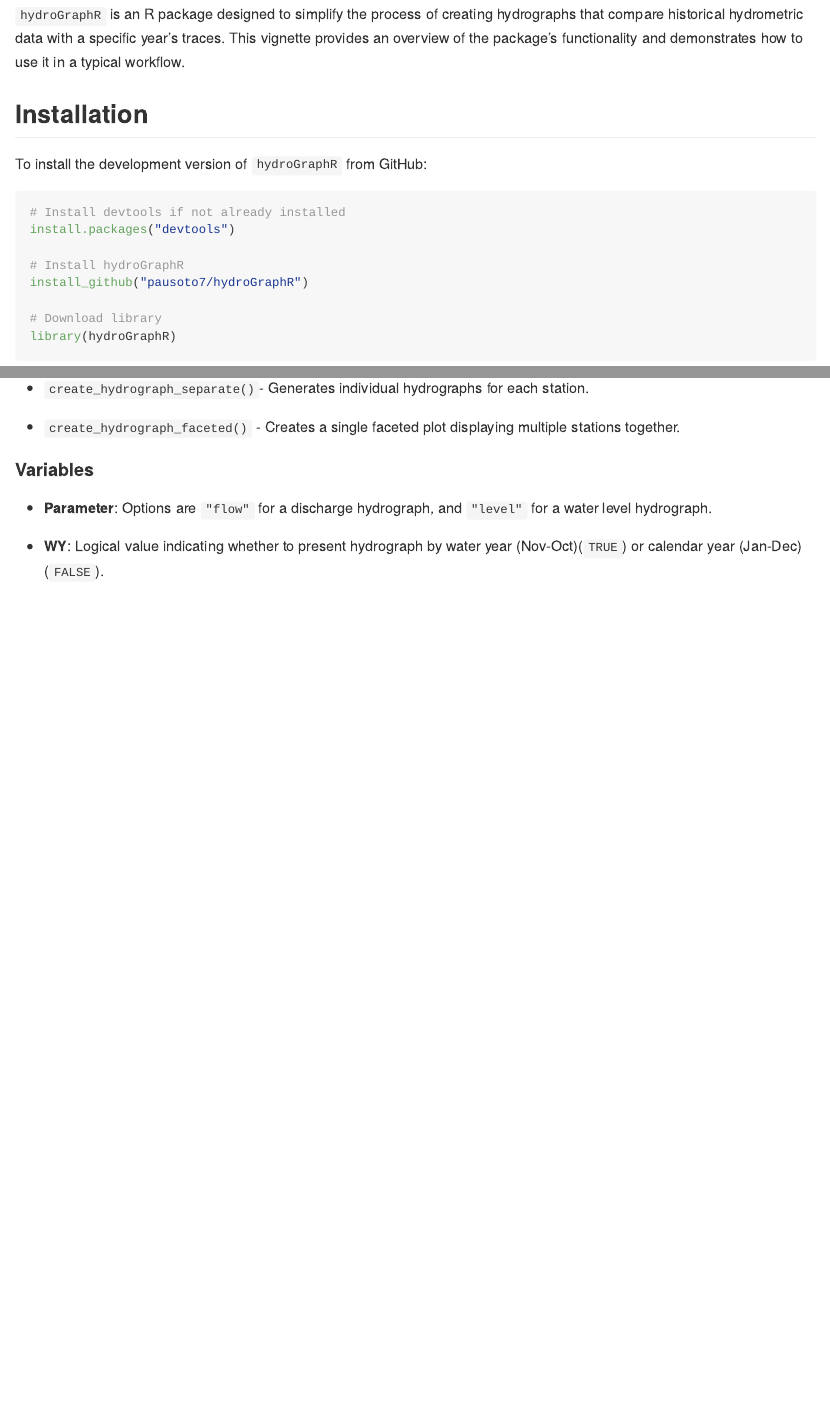
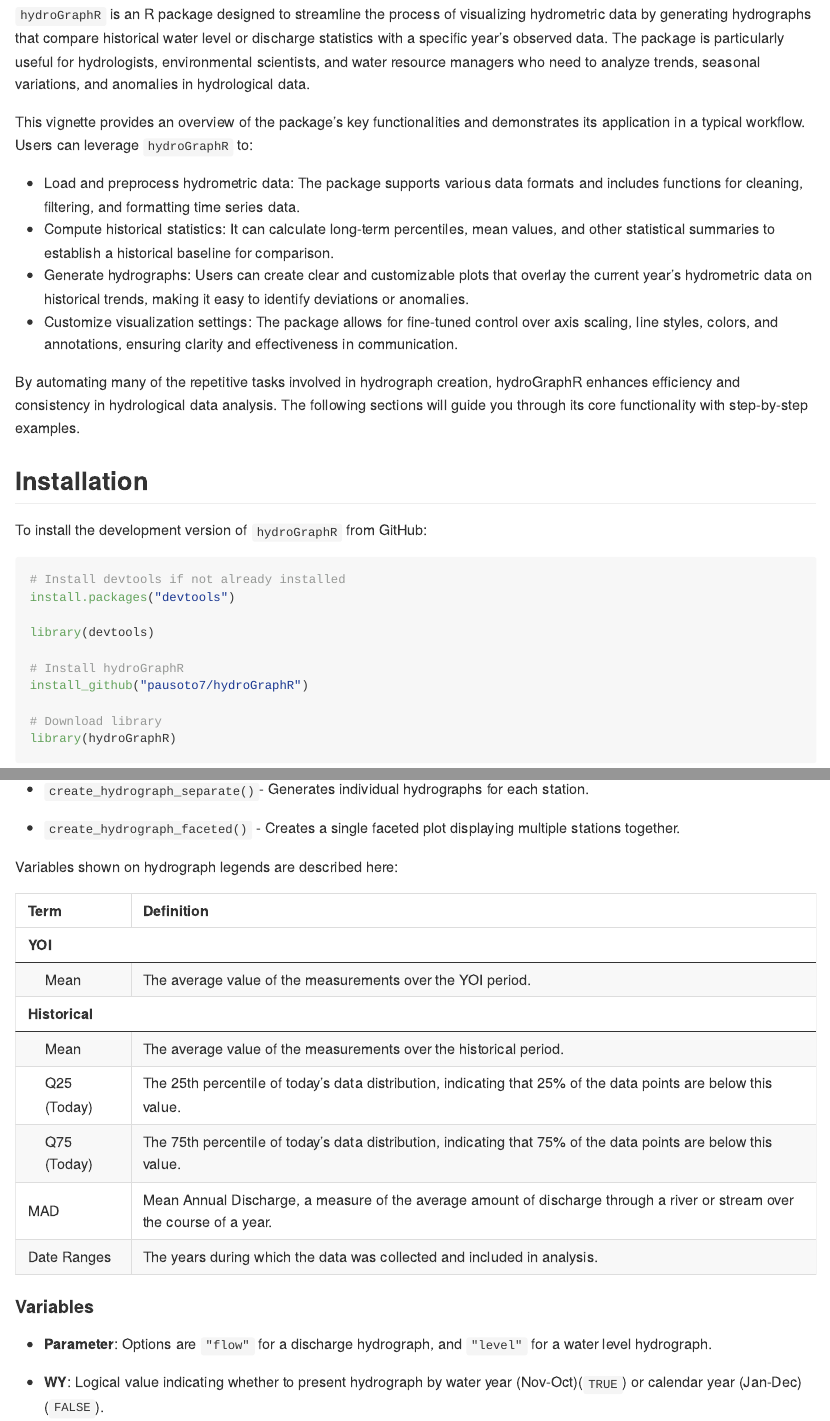
Before and after one commit to pausoto7/hydroGraphR, an R Markdown document (README.Rmd): the page in a window 1100 px wide, from 170 px down, and a second part further down, joined at a grey line. The pictures show the output file README.md that the author committed with the source, drawn offline in the style of GitHub.

Commit message:
incorporating Dave feedback

````diff
--- a/README.Rmd
+++ b/README.Rmd
@@ -17,8 +17,16 @@
 )
 ```
 
+`hydroGraphR` is an R package designed to streamline the process of visualizing hydrometric data by generating hydrographs that compare historical water level or discharge statistics with a specific year's observed data. The package is particularly useful for hydrologists, environmental scientists, and water resource managers who need to analyze trends, seasonal variations, and anomalies in hydrological data.
 
-`hydroGraphR` is an R package designed to simplify the process of creating hydrographs that compare historical hydrometric data with a specific year's traces. This vignette provides an overview of the package's functionality and demonstrates how to use it in a typical workflow.
+This vignette provides an overview of the package’s key functionalities and demonstrates its application in a typical workflow. Users can leverage `hydroGraphR` to:
+
+- Load and preprocess hydrometric data: The package supports various data formats and includes functions for cleaning, filtering, and formatting time series data.
+- Compute historical statistics: It can calculate long-term percentiles, mean values, and other statistical summaries to establish a historical baseline for comparison.
+- Generate hydrographs: Users can create clear and customizable plots that overlay the current year’s hydrometric data on historical trends, making it easy to identify deviations or anomalies.
+- Customize visualization settings: The package allows for fine-tuned control over axis scaling, line styles, colors, and annotations, ensuring clarity and effectiveness in communication.
+
+By automating many of the repetitive tasks involved in hydrograph creation, hydroGraphR enhances efficiency and consistency in hydrological data analysis. The following sections will guide you through its core functionality with step-by-step examples.
 
 ## Installation
 
@@ -28,6 +36,8 @@
 ```{r setup, eval = FALSE}
 # Install devtools if not already installed
 install.packages("devtools")
+
+library(devtools)
 
 # Install hydroGraphR
 install_github("pausoto7/hydroGraphR")
@@ -102,3 +114,19 @@
 - `create_hydrograph_separate()`- Generates individual hydrographs for each station.
 
 - `create_hydrograph_faceted()` - Creates a single faceted plot displaying multiple stations together.
+
+Variables shown on hydrograph legends are described here:
+
+```{r def table, echo=FALSE, results='asis'}
+
+definitions <- data.frame(
+  Term = c("Mean",  "Mean ",
+            "Q25 (Today)", "Q75 (Today)", "MAD",
+           "Date Ranges"),
+
+  Definition = c("The average value of the measurements over the YOI period.",
+                 "The average value of the measurements over the historical period.",
+    "The 25th percentile of today's data distribution, indicating that 25% of the data points are below this value.",
+    "The 75th percentile of today's data distribution, indicating that 75% of the data points are below this value.",
+    "Mean Annual Discharge, a measure of the average amount of discharge through a river or stream over the course of a year.",
+    "The years during which the data was collected and included in analysis."
@@ -105,3 +139,10 @@
+    index = c("YOI"  = 1,
+              "Historical" = 3)
+  )
+
+
+
+```
 
 #### Variables
 
````
Also changed, not shown: R/climate_wrangle.R (+2 -2 lines), R/hydro_download.R (+4 -1 lines), README.md, README.tex (added), README_files/figure-gfm/hydrofacet-1.png, README_files/figure-gfm/hydrographsep-1.png, README_files/figure-gfm/hydrographsep-2.png, README.Rmd (10 more changed lines), 3 other files.
